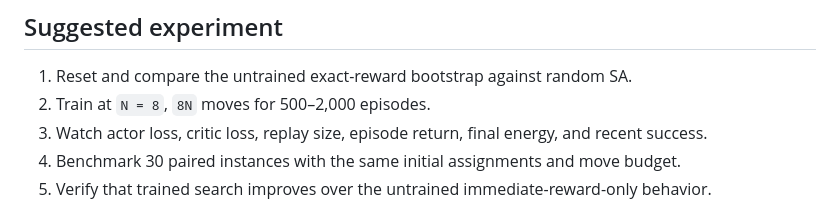
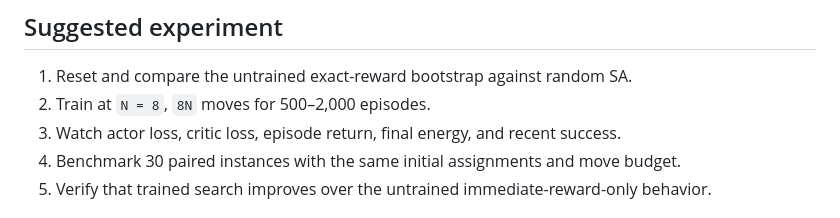
Before and after one commit to mikadou/mikadou.github.io, a Markdown page: graph-optimizer-poc/README.md, the part around the change. Rendered like a GitHub page.

Commit message:
Document post-action critic learning

```diff
--- a/graph-optimizer-poc/README.md
+++ b/graph-optimizer-poc/README.md
@@ -117,7 +117,7 @@ exp(-delta / T(t))        otherwise
 
 1. Reset and compare the untrained exact-reward bootstrap against random SA.
 2. Train at `N = 8`, `8N` moves for 500–2,000 episodes.
-3. Watch actor loss, critic loss, replay size, episode return, final energy, and recent success.
+3. Watch actor loss, critic loss, episode return, final energy, and recent success.
 4. Benchmark 30 paired instances with the same initial assignments and move budget.
 5. Verify that trained search improves over the untrained immediate-reward-only behavior.
 
```
